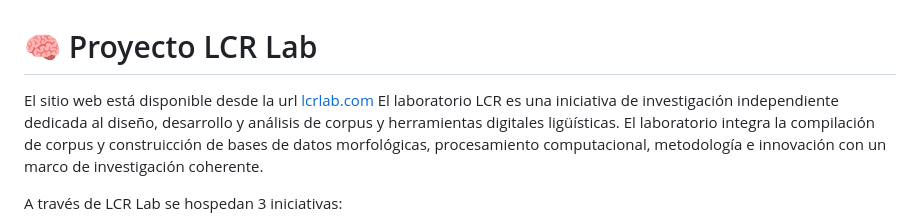
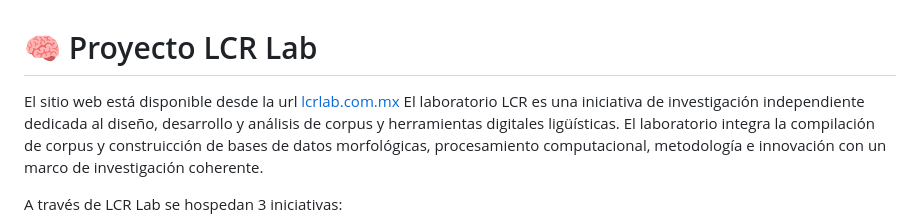
Before and after one commit to roilhi/treetagger-flask-app, a Markdown page: README.md, the part around the change. Rendered like a GitHub page.

Commit message:
Correct URL in README.md to lcrlab.com.mx

```diff
--- a/README.md
+++ b/README.md
@@ -1,5 +1,5 @@
 # 🧠 Proyecto LCR Lab
-El sitio web está disponible desde la url [lcrlab.com](lcrlab.com.mx)
+El sitio web está disponible desde la url [lcrlab.com.mx](lcrlab.com.mx)
 El laboratorio LCR es una iniciativa de investigación independiente dedicada al diseño, desarrollo y análisis de corpus y herramientas digitales ligüísticas. El laboratorio integra la compilación de corpus y construicción de bases de datos morfológicas, procesamiento computacional, metodología e innovación con un marco de investigación coherente.
 
 A través de LCR Lab se hospedan 3 iniciativas:
```
